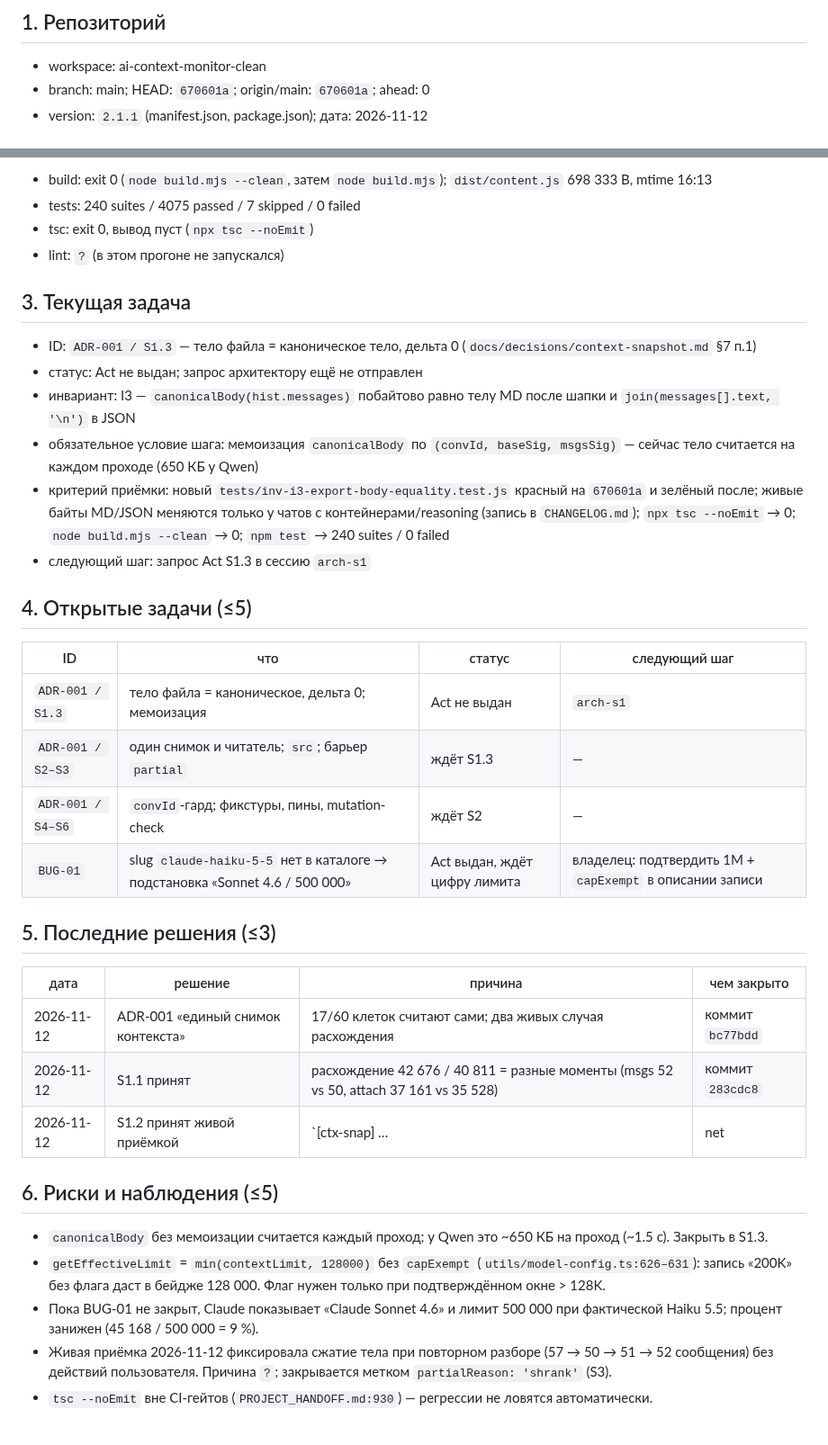
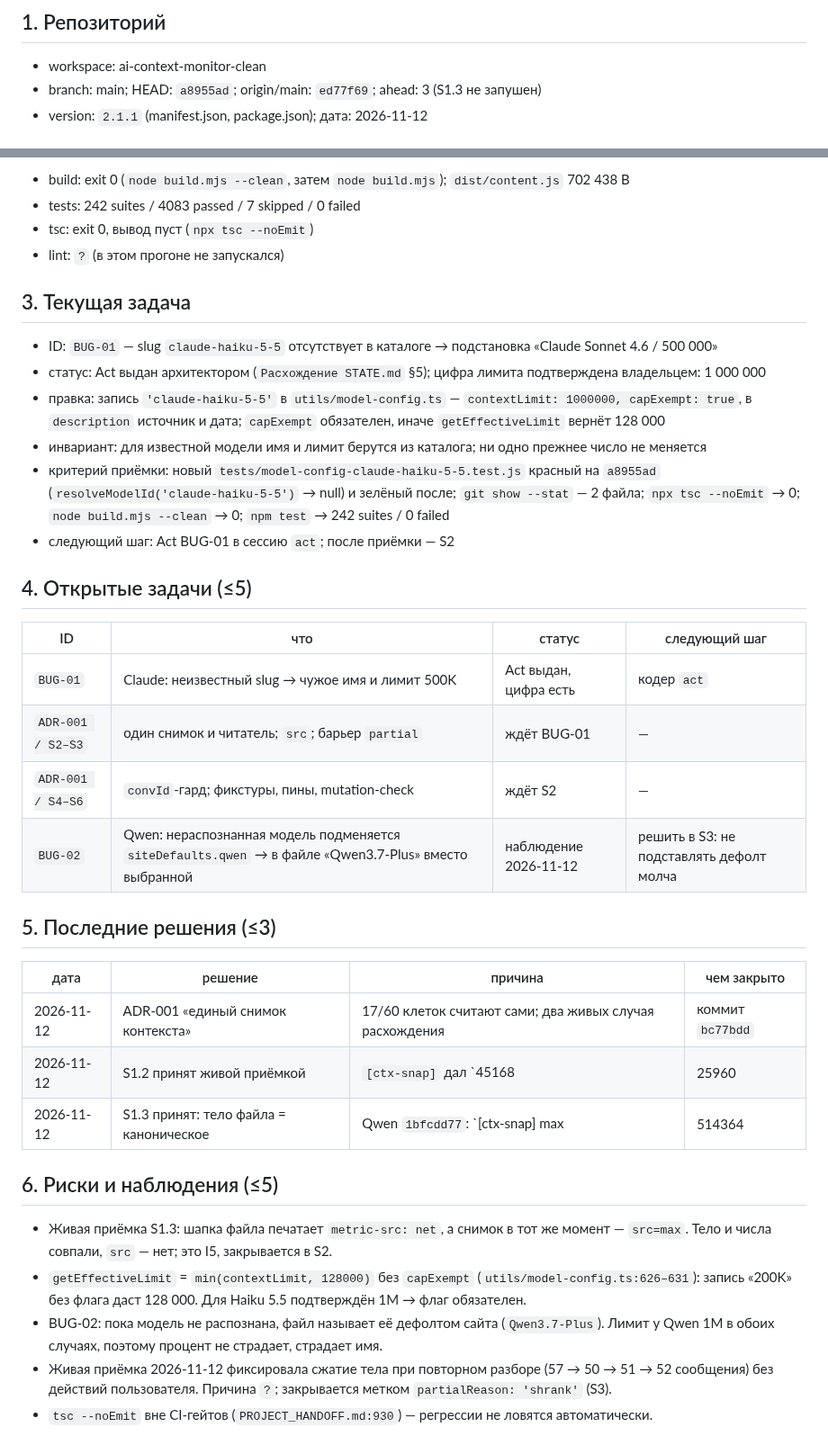
Before and after one commit to shtakan/ai-context-monitor, a Markdown page: STATE.md, 2 parts joined by grey strips. Shown at 90% size. Rendered like a GitHub page.

Commit message:
chore(state): record S1.3 acceptance, plan bug-01

```diff
--- a/STATE.md
+++ b/STATE.md
@@ -6,6 +6,6 @@
 ## 1. Репозиторий
 
 - workspace: ai-context-monitor-clean
-- branch: main; HEAD: `670601a`; origin/main: `670601a`; ahead: 0
+- branch: main; HEAD: `a8955ad`; origin/main: `ed77f69`; ahead: 3 (S1.3 не запушен)
 - version: `2.1.1` (manifest.json, package.json); дата: 2026-11-12
 
@@ -13,40 +13,40 @@
 
-- build: exit 0 (`node build.mjs --clean`, затем `node build.mjs`); `dist/content.js` 698 333 B, mtime 16:13
-- tests: 240 suites / 4075 passed / 7 skipped / 0 failed
+- build: exit 0 (`node build.mjs --clean`, затем `node build.mjs`); `dist/content.js` 702 438 B
+- tests: 242 suites / 4083 passed / 7 skipped / 0 failed
 - tsc: exit 0, вывод пуст (`npx tsc --noEmit`)
 - lint: `?` (в этом прогоне не запускался)
 
 ## 3. Текущая задача
 
-- ID: `ADR-001 / S1.3` — тело файла = каноническое тело, дельта 0 (`docs/decisions/context-snapshot.md` §7 п.1)
-- статус: Act не выдан; запрос архитектору ещё не отправлен
-- инвариант: I3 — `canonicalBody(hist.messages)` побайтово равно телу MD после шапки и `join(messages[].text, '\n')` в JSON
-- обязательное условие шага: мемоизация `canonicalBody` по `(convId, baseSig, msgsSig)` — сейчас тело считается на каждом проходе (650 КБ у Qwen)
-- критерий приёмки: новый `tests/inv-i3-export-body-equality.test.js` красный на `670601a` и зелёный после; живые байты MD/JSON меняются только у чатов с контейнерами/reasoning (запись в `CHANGELOG.md`); `npx tsc --noEmit` → 0; `node build.mjs --clean` → 0; `npm test` → 240 suites / 0 failed
-- следующий шаг: запрос Act S1.3 в сессию `arch-s1`
+- ID: `BUG-01` — slug `claude-haiku-5-5` отсутствует в каталоге → подстановка «Claude Sonnet 4.6 / 500 000»
+- статус: Act выдан архитектором (`Расхождение STATE.md` §5); цифра лимита подтверждена владельцем: 1 000 000
+- правка: запись `'claude-haiku-5-5'` в `utils/model-config.ts` — `contextLimit: 1000000, capExempt: true`, в `description` источник и дата; `capExempt` обязателен, иначе `getEffectiveLimit` вернёт 128 000
+- инвариант: для известной модели имя и лимит берутся из каталога; ни одно прежнее число не меняется
+- критерий приёмки: новый `tests/model-config-claude-haiku-5-5.test.js` красный на `a8955ad` (`resolveModelId('claude-haiku-5-5')` → null) и зелёный после; `git show --stat` — 2 файла; `npx tsc --noEmit` → 0; `node build.mjs --clean` → 0; `npm test` → 242 suites / 0 failed
+- следующий шаг: Act BUG-01 в сессию `act`; после приёмки — S2
 
 ## 4. Открытые задачи (≤5)
 
 | ID | что | статус | следующий шаг |
 |---|---|---|---|
-| `ADR-001 / S1.3` | тело файла = каноническое, дельта 0; мемоизация | Act не выдан | `arch-s1` |
-| `ADR-001 / S2–S3` | один снимок и читатель; `src`; барьер `partial` | ждёт S1.3 | — |
+| `BUG-01` | Claude: неизвестный slug → чужое имя и лимит 500K | Act выдан, цифра есть | кодер `act` |
+| `ADR-001 / S2–S3` | один снимок и читатель; `src`; барьер `partial` | ждёт BUG-01 | — |
 | `ADR-001 / S4–S6` | `convId`-гард; фикстуры, пины, mutation-check | ждёт S2 | — |
-| `BUG-01` | slug `claude-haiku-5-5` нет в каталоге → подстановка «Sonnet 4.6 / 500 000» | Act выдан, ждёт цифру лимита | владелец: подтвердить 1M + `capExempt` в описании записи |
+| `BUG-02` | Qwen: нераспознанная модель подменяется `siteDefaults.qwen` → в файле «Qwen3.7-Plus» вместо выбранной | наблюдение 2026-11-12 | решить в S3: не подставлять дефолт молча |
 
 ## 5. Последние решения (≤3)
 
 | дата | решение | причина | чем закрыто |
 |---|---|---|---|
 | 2026-11-12 | ADR-001 «единый снимок контекста» | 17/60 клеток считают сами; два живых случая расхождения | коммит `bc77bdd` |
-| 2026-11-12 | S1.1 принят | расхождение 42 676 / 40 811 = разные моменты (msgs 52 vs 50, attach 37 161 vs 35 528) | коммит `283cdc8` |
-| 2026-11-12 | S1.2 принят живой приёмкой | `[ctx-snap] …|net|45168|25960|62|37161|42d1bdd5:25960|1`; файл автоэкспорта 16:24 напечатал те же 45 168 / 500 000 / 9 % и `metric-src: net` | коммит `670601a` |
+| 2026-11-12 | S1.2 принят живой приёмкой | `[ctx-snap]` дал `45168|25960|62`; файл напечатал те же числа | коммит `670601a` |
+| 2026-11-12 | S1.3 принят: тело файла = каноническое | Qwen `1bfcdd77`: `[ctx-snap] max|514364|1586589|204|54dfa514`; MD-тело = JSON join = 1 586 589, хеш сошёлся; MD минус маркеры ролей = JSON побайтово | коммиты `77cead5`, `2ecb657`, `a8955ad` |
 
 ## 6. Риски и наблюдения (≤5)
 
-- `canonicalBody` без мемоизации считается каждый проход; у Qwen это ~650 КБ на проход (~1.5 с). Закрыть в S1.3.
-- `getEffectiveLimit` = `min(contextLimit, 128000)` без `capExempt` (`utils/model-config.ts:626–631`): запись «200K» без флага даст в бейдже 128 000. Флаг нужен только при подтверждённом окне > 128K.
-- Пока BUG-01 не закрыт, Claude показывает «Claude Sonnet 4.6» и лимит 500 000 при фактической Haiku 5.5; процент занижен (45 168 / 500 000 = 9 %).
+- Живая приёмка S1.3: шапка файла печатает `metric-src: net`, а снимок в тот же момент — `src=max`. Тело и числа совпали, `src` — нет; это I5, закрывается в S2.
+- `getEffectiveLimit` = `min(contextLimit, 128000)` без `capExempt` (`utils/model-config.ts:626–631`): запись «200K» без флага даст 128 000. Для Haiku 5.5 подтверждён 1M → флаг обязателен.
+- BUG-02: пока модель не распознана, файл называет её дефолтом сайта (`Qwen3.7-Plus`). Лимит у Qwen 1M в обоих случаях, поэтому процент не страдает, страдает имя.
 - Живая приёмка 2026-11-12 фиксировала сжатие тела при повторном разборе (57 → 50 → 51 → 52 сообщения) без действий пользователя. Причина `?`; закрывается метком `partialReason: 'shrank'` (S3).
 - `tsc --noEmit` вне CI-гейтов (`PROJECT_HANDOFF.md:930`) — регрессии не ловятся автоматически.
 
```
Also changed, not shown: other parts of STATE.md (+1 -1 lines).
